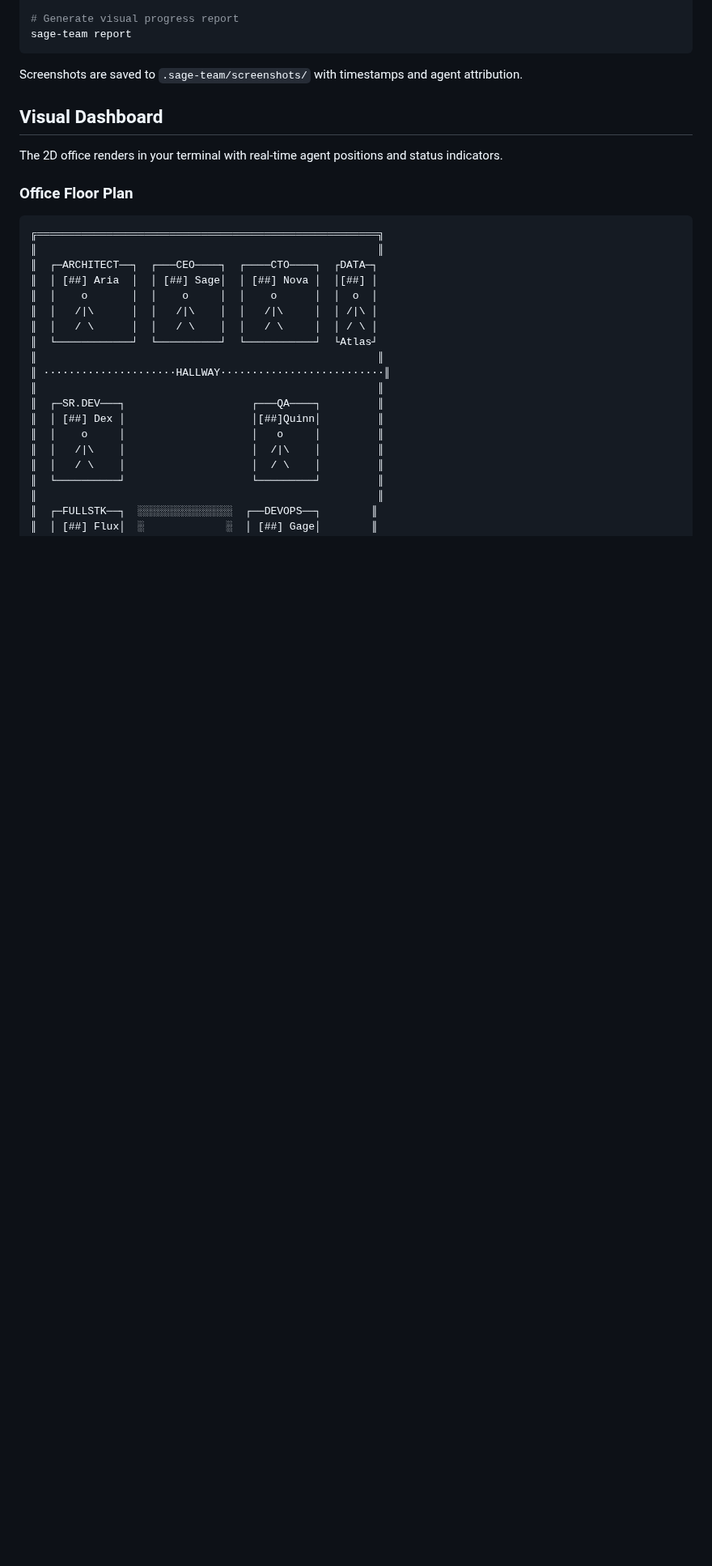
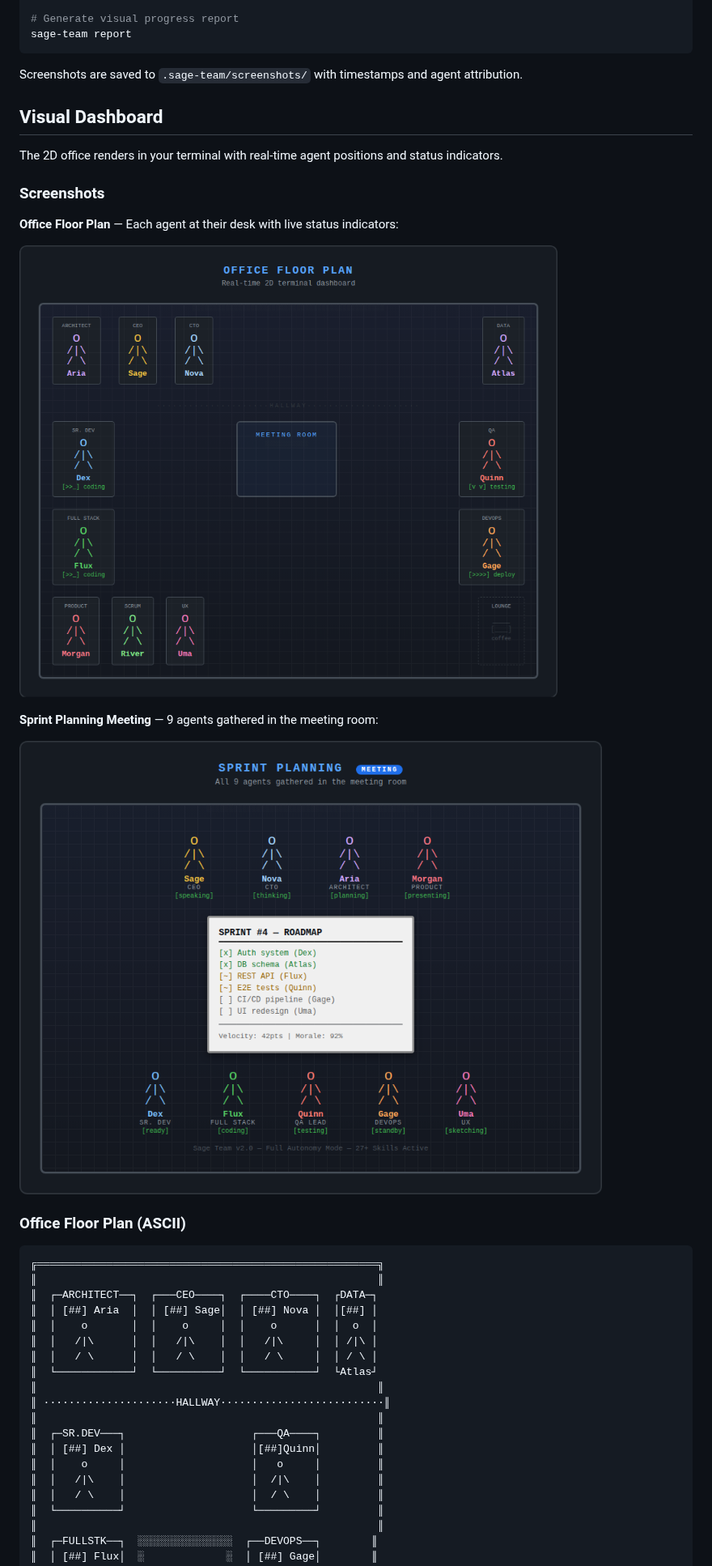
Before and after one commit to Petriccone/sage-team, a Markdown page: README.md, the part around the change. Shown at 81% size. Rendered like a GitHub page; pictures changed too: docs/meeting-room.png (added), docs/office-floor-plan.png (added); blank space fills up the shorter version.

Commit message:
docs: add 2D office and meeting room screenshots to README
- Generate PNG screenshots of stick-figure agents using Playwright
- Office floor plan: all 11 agents at their desks with status indicators
- Meeting room: 9 agents in sprint planning with roadmap whiteboard
- Add screenshot section to README with embedded images
- Remove old emoji-based ASCII prints that were misaligned

https://claude.ai/code/session_01TpYFitvT2o6UnfVhCwYiko

````diff
--- a/README.md
+++ b/README.md
@@ -124,7 +124,17 @@ Screenshots are saved to `.sage-team/screenshots/` with timestamps and agent att
 
 The 2D office renders in your terminal with real-time agent positions and status indicators.
 
-### Office Floor Plan
+### Screenshots
+
+**Office Floor Plan** — Each agent at their desk with live status indicators:
+
+![Office Floor Plan](docs/office-floor-plan.png)
+
+**Sprint Planning Meeting** — 9 agents gathered in the meeting room:
+
+![Meeting Room - Sprint Planning](docs/meeting-room.png)
+
+### Office Floor Plan (ASCII)
 
 ```
 ╔══════════════════════════════════════════════════════╗
````
Also changed, not shown: docs/sage-team-overview.png (added).
